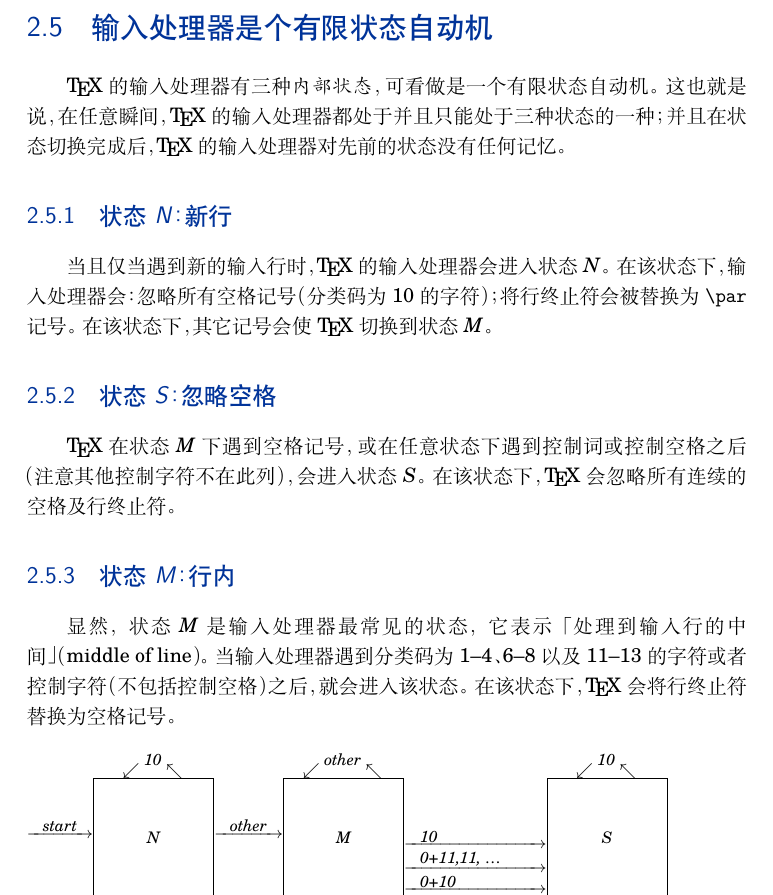
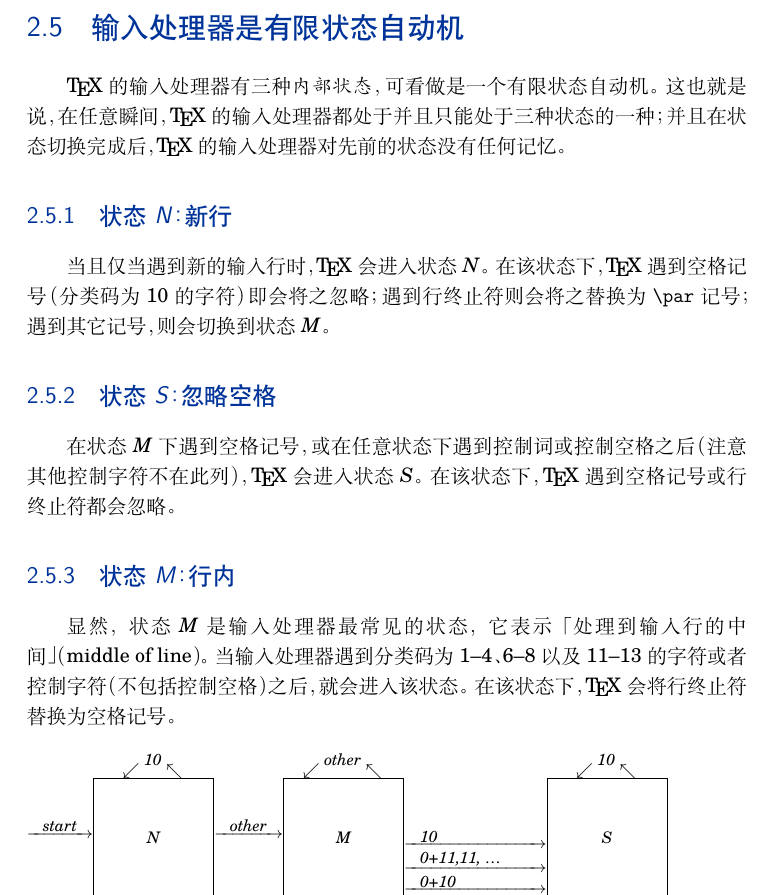
Before and after one commit to CTeX-org/tex-by-topic-cn, a LaTeX book (chapter02.tex): part of page 5 of 17, cut so that both start at the same text. Compiled offline with XeLaTeX; a missing font is replaced by an installed copy or a similar font.

Commit message:
[chapter02][translating] section 2.5, embelishing

```diff
--- a/chapter02.tex
+++ b/chapter02.tex
@@ -399,7 +399,7 @@ plain \TeX 格式使用 \cs{chardef} 命令（将在第~\pageref{chardef}~页和
 \end{itemize}
 
 %\section{The input processor as a finite state automaton}
-\section{输入处理器是个有限状态自动机}
+\section{输入处理器是有限状态自动机}
 \label{input:states}
 
 %\TeX's input processor can be considered to be a finite state
@@ -407,22 +407,18 @@ plain \TeX 格式使用 \cs{chardef} 命令（将在第~\pageref{chardef}~页和
 %that is, at any moment in time it is in one of three states,
 %and after transition to another state there is no memory of the
 %previous states.
-\TeX 的输入处理器有三种\indextermbus{内部}{状态}，可看做是一个有限状态自动机。
-这也就是说，在任意瞬间，\TeX 的输入处理器都处于并且只能处于三种状态的一种；
-并且在状态切换完成后，\TeX 的输入处理器对先前的状态没有任何记忆。
+\TeX 的输入处理器有三种\indextermbus{内部}{状态}，可看做是一个有限状态自动机。这也就是说，在任意瞬间，\TeX 的输入处理器都处于并且只能处于三种状态的一种；并且在状态切换完成后，\TeX 的输入处理器对先前的状态没有任何记忆。
 
 %\subsection{State {\itshape N}: new line}
 \subsection{\cstate N：新行}
 
 %State {\itshape N} is entered at the beginning of each new input line,
-%and that is the only time \TeX\ is in this state.  In state~{\itshape
-%  N} all space tokens (that is, characters of
+%and that is the only time \TeX\ is in this state. In state~{\itshape
+% N} all space tokens (that is, characters of
 %category~10\index{category!10}) are ignored; an end-of-line character
 %is converted into a \cs{par} token.  All other tokens bring \TeX\ into
 %state~{\itshape M}.
-当且仅当遇到新的输入行时，\TeX 的输入处理器会进入\cstate{N}。
-在该状态下，输入处理器会：忽略所有空格记号（分类码为 10 的字符\index{category!10}）；将行终止符会被替换为 \cs{par} 记号。
-在该状态下，其它记号会使 \TeX 切换到\cstate{M}。
+当且仅当遇到新的输入行时，\TeX 会进入\cstate{N}。在该状态下，\TeX 遇到空格记号（分类码为 10 的字符\index{category!10}）即会将之忽略；遇到行终止符则会将之替换为 \cs{par} 记号；遇到其它记号，则会切换到\cstate{M}。
 
 %\subsection{State {\itshape S}: skipping spaces}
 \subsection{\cstate S：忽略空格}
@@ -432,8 +428,7 @@ plain \TeX 格式使用 \cs{chardef} 命令（将在第~\pageref{chardef}~页和
 %or, when in state~{\itshape M}, after a space.
 %In this state all subsequent spaces or end-of-line characters
 %in this input line are discarded.
-\TeX 在\cstate M 下遇到空格记号，或在任意状态下遇到控制词或控制空格之后（注意其他控制字符不在此列），会进入\cstate S。
-在该状态下，\TeX 会忽略所有连续的空格及行终止符。
+在\cstate{M} 下遇到空格记号，或在任意状态下遇到控制词或控制空格之后（注意其他控制字符不在此列），\TeX 会进入\cstate S。在该状态下，\TeX 遇到空格记号或行终止符都会忽略。
 
 %\subsection{State {\itshape M}: middle of line}
 \subsection{\cstate M：行内}
@@ -445,13 +440,8 @@ plain \TeX 格式使用 \cs{chardef} 命令（将在第~\pageref{chardef}~页和
 %An end-of-line character encountered in this state
 %results in a space token.
 显然，\cstate M 是输入处理器最常见的状态，它表示「处理到输入行的中间」（middle of line）。
-当输入处理器遇到分类码为 1--4、6--8 以及 11--13 的字符或者控制字符（不包括控制空格）之后，就会进入该状态。
-在该状态下，\TeX 会将行终止符替换为空格记号。
-
-%\input figs1
-%\begin{quotation}
-%  \figmouth
-%\end{quotation}
+当输入处理器遇到分类码为 1--4、6--8 以及 11--13 的字符或者控制字符（不包括控制空格）之后，就会进入该状态。在该状态下，\TeX 会将行终止符替换为空格记号。
+
 \input figs1
 \begin{quotation}
   \figmouth
```
